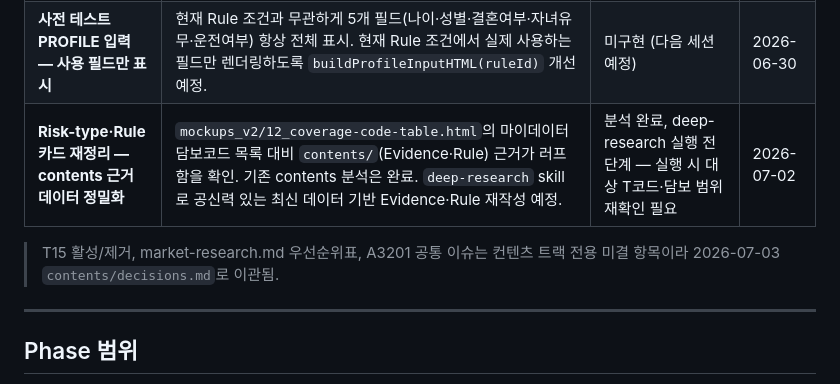
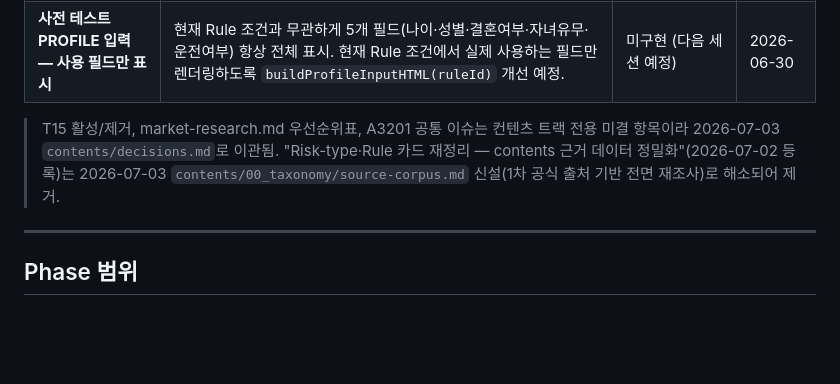
Before and after one commit to leeDK81/kcadmin, a Markdown page: context/decisions.md, the part around the change. Rendered like a GitHub page; blank space fills up the shorter version.

Commit message:
docs: 병합 후 잔재 정리 — 이미 해소된 미결 항목(Evidence 재조사) 제거
origin 병합으로 재유입된 2026-07-02 TODO는 source-corpus.md 신설로 이미 해소됨.

Co-Authored-By: Claude Sonnet 5 <noreply@anthropic.com>
Claude-Session: https://claude.ai/code/session_01DaGDsrLL32Y32CwjjXBVbP

```diff
--- a/context/decisions.md
+++ b/context/decisions.md
@@ -31,9 +31,9 @@
 |---|---|---|---|
 | Playbook ← Risk-type 연결 | Risk-type 관점의 리드 전환·배정 최적화. CONNECT_RULES.risk에 'playbook' 추가 필요 | Phase 1.5+ 이관 (리드 스코어링 스펙 확정 시 추가) | 2026-06-17 |
 | **사전 테스트 PROFILE 입력 — 사용 필드만 표시** | 현재 Rule 조건과 무관하게 5개 필드(나이·성별·결혼여부·자녀유무·운전여부) 항상 전체 표시. 현재 Rule 조건에서 실제 사용하는 필드만 렌더링하도록 `buildProfileInputHTML(ruleId)` 개선 예정. | 미구현 (다음 세션 예정) | 2026-06-30 |
-| **Risk-type·Rule 카드 재정리 — contents 근거 데이터 정밀화** | `mockups_v2/12_coverage-code-table.html`의 마이데이터 담보코드 목록 대비 `contents/`(Evidence·Rule) 근거가 러프함을 확인. 기존 contents 분석은 완료. `deep-research` skill로 공신력 있는 최신 데이터 기반 Evidence·Rule 재작성 예정. | 분석 완료, deep-research 실행 전 단계 — 실행 시 대상 T코드·담보 범위 재확인 필요 | 2026-07-02 |
 
 > T15 활성/제거, market-research.md 우선순위표, A3201 공통 이슈는 컨텐츠 트랙 전용 미결 항목이라 2026-07-03 `contents/decisions.md`로 이관됨.
+> "Risk-type·Rule 카드 재정리 — contents 근거 데이터 정밀화"(2026-07-02 등록)는 2026-07-03 `contents/00_taxonomy/source-corpus.md` 신설(1차 공식 출처 기반 전면 재조사)로 해소되어 제거.
 
 ---
 
```
